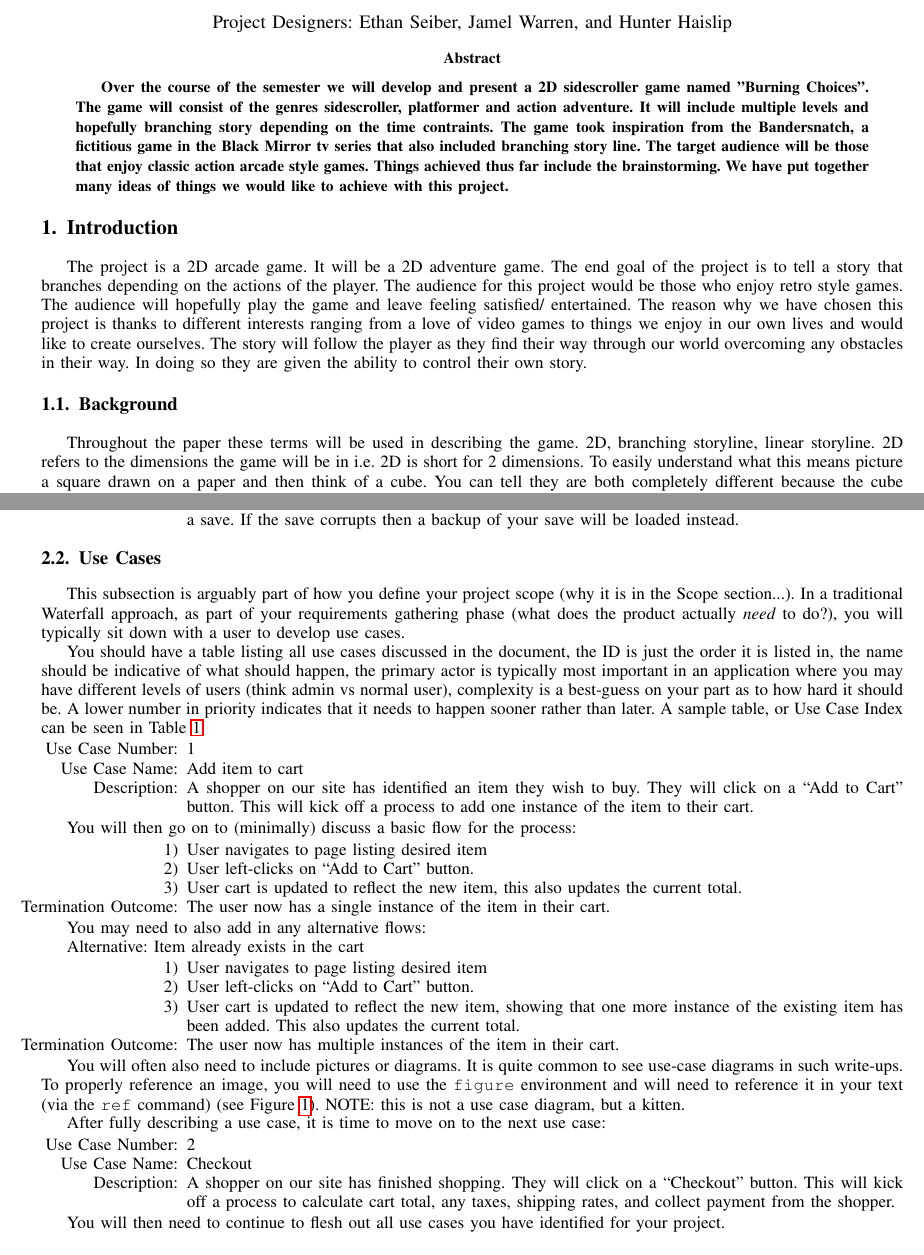
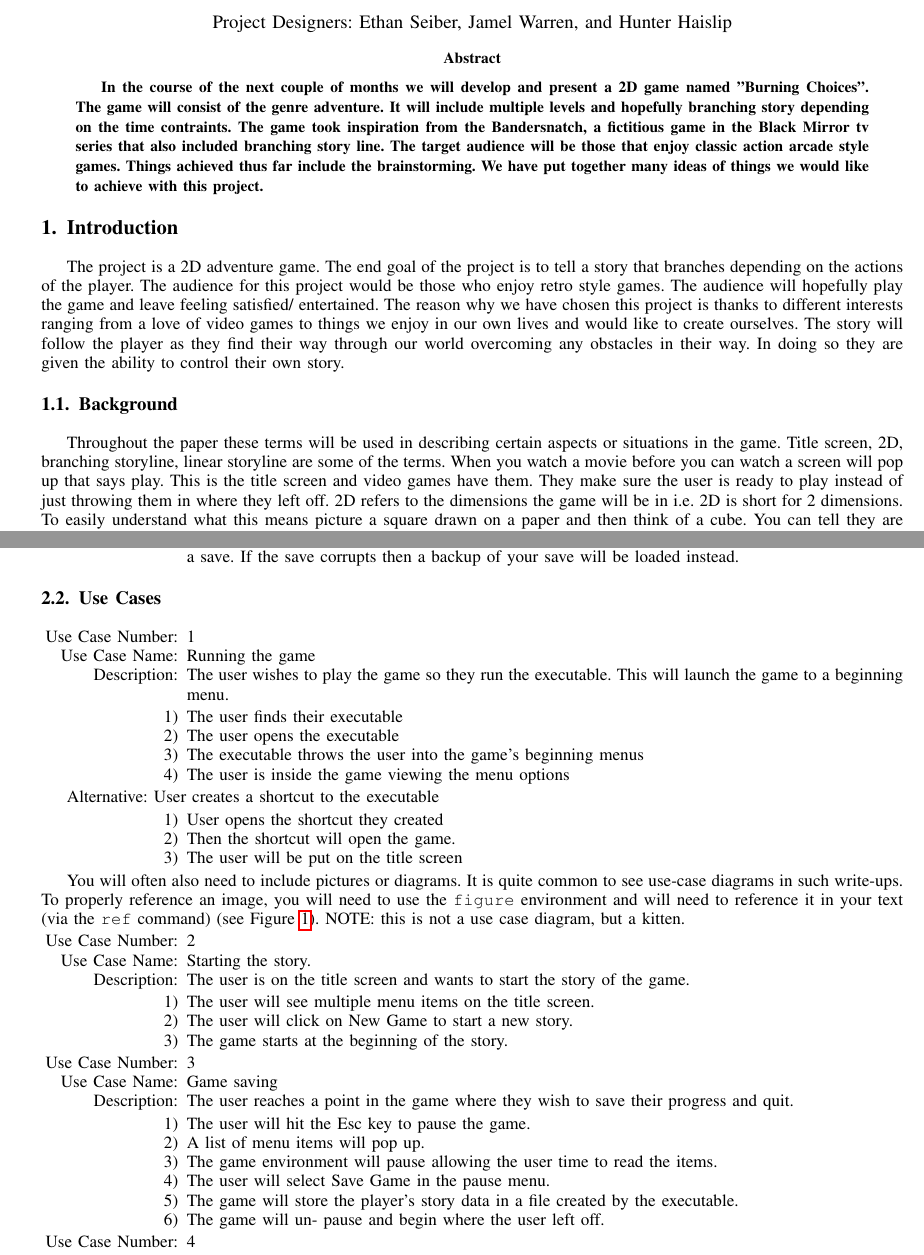
Before and after one commit to ethcseib/CSCI352-EOC-project, a LaTeX paper (projectSample.tex): two parts of pages 1 and 2 of 4, joined at a grey line, cut so that both start at the same text. Compiled offline with pdfLaTeX.

Commit message:
Added the use cases

```diff
--- a/projectSample.tex
+++ b/projectSample.tex
@@ -475,7 +475,7 @@
 % in the abstract or keywords.
 \IEEEtitleabstractindextext{%
 \begin{abstract}
-Over the course of the semester we will develop and present a 2D sidescroller game named "Burning Choices". The game will consist of the genres sidescroller, platformer and action adventure. It will include multiple levels and hopefully branching story depending on the time contraints. The game took inspiration from the Bandersnatch, a fictitious game in the Black Mirror tv series that also included branching story line. The target audience will be those that enjoy classic action arcade style games. Things achieved thus far include the brainstorming. We have put together many ideas of things we would like to achieve with this project.
+In the course of the next couple of months we will develop and present a 2D game named "Burning Choices". The game will consist of the genre  adventure. It will include multiple levels and hopefully branching story depending on the time contraints. The game took inspiration from the Bandersnatch, a fictitious game in the Black Mirror tv series that also included branching story line. The target audience will be those that enjoy classic action arcade style games. Things achieved thus far include the brainstorming. We have put together many ideas of things we would like to achieve with this project.
 \end{abstract}
 
 %As the comment below states, you usually only do these when you're doing a final submission of a paper, to make it easier to find your work when searching.
@@ -517,7 +517,7 @@ Over the course of the semester we will develop and present a 2D sidescroller ga
 
 
 \section{Introduction}
-The project is a 2D arcade game. It will be a 2D adventure game. The end goal of the project is to tell a story that branches depending on the actions of the player. The audience for this project would be those who enjoy retro style games. The audience will hopefully play the game and leave feeling satisfied/ entertained. The reason why we have chosen this project is thanks to different interests ranging from a love of video games to things we enjoy in our own lives and would like to create ourselves. The story will follow the player as they find their way through our world overcoming any obstacles in their way. In doing so they are given the ability to control their own story.
+The project is a 2D adventure game.  The end goal of the project is to tell a story that branches depending on the actions of the player. The audience for this project would be those who enjoy retro style games. The audience will hopefully play the game and leave feeling satisfied/ entertained. The reason why we have chosen this project is thanks to different interests ranging from a love of video games to things we enjoy in our own lives and would like to create ourselves. The story will follow the player as they find their way through our world overcoming any obstacles in their way. In doing so they are given the ability to control their own story.
 
 
 
@@ -633,7 +633,7 @@ The project is a 2D arcade game. It will be a 2D adventure game. The end goal of
 % \fnbelowfloat command of the stfloats package.
 
 \subsection{Background}
-Throughout the paper these terms will be used in describing the game. 2D, branching storyline, linear storyline. 2D refers to the dimensions the game will be in i.e. 2D is short for 2 dimensions. To easily understand what this means picture a square drawn on a paper and then think of a cube. You can tell they are both completely different because the cube has depth this is a 3D representation that operates on the x,y and z coordinate plane. The square is the 2D representation because it's flat and only operates on the x and y plane. Branching storyline refers to the story structure and how the story of the game is built. The story that is produced depends on the choice of the player. This means the player could end up with a completely different ending or story leading to the ending depending on what they do in the game. Linear storyline also refers to the story structure within the game. A linear storyline is much like reading a book. From beginning to end the story is static and unchanging with only one ending. This definition is applied to games as well. This is a team project so we all have our own motivations for deciding to make a game. For me (Ethan ) and Jamel it's the video game aspect of it. Jamel and I plan to take our degrees in computer science to work in the video game industry. For Hunter it's the the idea. Hunter received inspiration from the Black Mirror, a tv series, episode Bandersnatch to make the game have multiple endings based on player choice. Hence the title Burning Choices.
+Throughout the paper these terms will be used in describing certain aspects or situations in the game. Title screen, 2D, branching storyline, linear storyline are some of the terms. When you watch a movie before you can watch a screen will pop up that says play. This is the title screen and video games have them. They make sure the user is ready to play instead of just throwing them in where they left off. 2D refers to the dimensions the game will be in i.e. 2D is short for 2 dimensions. To easily understand what this means picture a square drawn on a paper and then think of a cube. You can tell they are both completely different because the cube has depth this is a 3D representation that operates on the x,y and z coordinate plane. The square is the 2D representation because it's flat and only operates on the x and y plane. Branching storyline refers to the story structure and how the story of the game is built. The story that is produced depends on the choice of the player. This means the player could end up with a completely different ending or story leading to the ending depending on what they do in the game. Linear storyline also refers to the story structure within the game. A linear storyline is much like reading a book. From beginning to end the story is static and unchanging with only one ending. This definition is applied to games as well. This is a team project so we all have our own motivations for deciding to make a game. For me (Ethan ) and Jamel it's the video game aspect of it. Jamel and I plan to take our degrees in computer science to work in the video game industry. For Hunter it's the the idea. Hunter received inspiration from the Black Mirror, a tv series, episode Bandersnatch to make the game have multiple endings based on player choice. Hence the title Burning Choices.
 
 \subsection{Challenges}
 Some of the challenges we suspect to run into include programming the interaction between the player, character and game environment. This is drastically different from any programming projects we have attempted before. We have learned about gathering user input and manipulating it, but we need to manipulate it in a way that interacts with objects or the player. Creating in game objects like enemies and obstacles leads in to the environment interaction challenge. A saved games are a necessity for games which entails gathering the players current place in the world as well as their choices in the story and be able to use this to load their progress when they load up the game. Challenge four is to create our different story lines and make sure they lead to an ending. Finally is the debugging. This is more of a patience challenge.
@@ -660,12 +660,6 @@ As part of fleshing out the scope of your requirements, you'll also need to keep
 \end{itemize}
 
 \subsection{Use Cases}
-This subsection is arguably part of how you define your project scope (why it is in the Scope section...).  In a traditional Waterfall approach, as part of your requirements gathering phase (what does the product actually \emph{need} to do?), you will typically sit down with a user to develop use cases.
-
-You should have a table listing all use cases discussed in the document, the ID is just the order it is listed in, the name should be indicative of what should happen, the primary actor is typically most important in an application where you may have different levels of users (think admin vs normal user), complexity is a best-guess on your part as to how hard it should be.  A lower number in priority indicates that it needs to happen sooner rather than later.  A sample table, or Use Case Index can be seen in Table \ref{tab:useCaseIndex}.
-
-
-
 
 \begin{table}
 \centering
@@ -686,38 +680,54 @@ Use Case ID & Use Case Name & Primary Actor & Complexity & Priority \\
 
 \begin{itemize}
 \item[Use Case Number:] 1
-\item[Use Case Name:] Add item to cart
-\item[Description:] A shopper on our site has identified an item they wish to buy.  They will click on a ``Add to Cart" button.  This will kick off a process to add one instance of the item to their cart.
+\item[Use Case Name:] Running the game
+\item[Description:] The user wishes to play the game so they run the executable. This will launch the game to a beginning menu.
 \end{itemize}
 
-You will then go on to (minimally) discuss a basic flow for the process:
-
 \begin{enumerate}
-\item User navigates to page listing desired item
-\item User left-clicks on ``Add to Cart" button.
-\item User cart is updated to reflect the new item, this also updates the current total.
-\item[Termination Outcome:] The user now has a single instance of the item in their cart.
+\item The user finds their executable
+\item The user opens the executable
+\item The executable throws the user into the game's beginning menus
+\item The user is inside the game viewing the menu options
 \end{enumerate}
 
-You may need to also add in any alternative flows:
-
-Alternative: Item already exists in the cart
+Alternative: User creates a shortcut to the executable
 \begin{enumerate}
-\item User navigates to page listing desired item
-\item User left-clicks on ``Add to Cart" button.
-\item User cart is updated to reflect the new item, showing that one more instance of the existing item has been added.  This also updates the current total.
-\item[Termination Outcome:] The user now has multiple instances of the item in their cart.
+\item User opens the shortcut they created
+\item Then the shortcut will open the game.
+\item The user will be put on the title screen
 \end{enumerate}
 
 You will often also need to include pictures or diagrams.  It is quite common to see use-case diagrams in such write-ups.  To properly reference an image, you will need to use the \texttt{figure} environment and will need to reference it in your text (via the \texttt{ref} command) (see Figure \ref{cat1}).  NOTE: this is not a use case diagram, but a kitten.
 
-After fully describing a use case, it is time to move on to the next use case:
 
 \begin{itemize}
 \item[Use Case Number:] 2
-\item[Use Case Name:] Checkout
-\item[Description:] A shopper on our site has finished shopping.  They will click on a ``Checkout" button.  This will kick off a process to calculate cart total, any taxes, shipping rates, and collect payment from the shopper.
-
+\item[Use Case Name:] Starting the story.
+\item[Description:] The user is on the title screen and wants to start the story of the game.
 \end{itemize}
 
-You will then need to continue to flesh out all use cases you have identified for your project.
+\begin{enumerate}
+\item The user will see multiple menu items on the title screen.
+\item The user will click on New Game to start a new story.
+\item The game starts at the beginning of the story.
+\end{enumerate}
+
+\begin{itemize}
+\item[Use Case Number:] 3
+\item[Use Case Name:] Game saving
+\item[Description:] The user reaches a point in the game where they wish to save their progress and quit.
+\end{itemize}
+
+\begin{enumerate}
+\item The user will hit the Esc key to pause the game.
+\item A list of menu items will pop up.
+\item The game environment will pause allowing the user time to read the items.
+\item The user will select Save Game in the pause menu.
+\item The game will store the player's story data in a file created by the executable.
+\item The game will un- pause and begin where the user left off.
+\end{enumerate}
+
+\begin{itemize}
+\item[Use Case Number:] 4
+\item[Use Case Name:] Load Game
```
Also changed, not shown: projectSample.tex (9 more changed lines).
